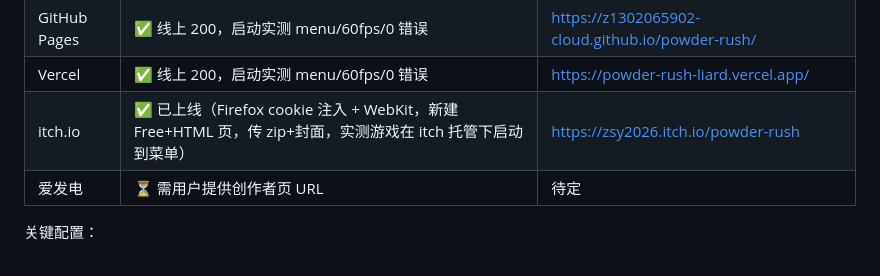
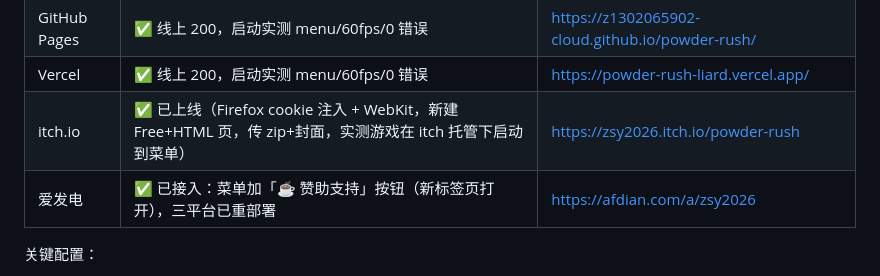
Before and after one commit to z1302065902-cloud/powder-rush, a Markdown page: tasks/plan.md, the part around the change. GitHub-like rendering.

Commit message:
plan: 爱发电已接入(赞助按钮三平台上线)

```diff
--- a/tasks/plan.md
+++ b/tasks/plan.md
@@ -291,7 +291,7 @@ itch.io butler），首次为本项目落地：
 | GitHub Pages | ✅ 线上 200，启动实测 menu/60fps/0 错误 | https://z1302065902-cloud.github.io/powder-rush/ |
 | Vercel | ✅ 线上 200，启动实测 menu/60fps/0 错误 | https://powder-rush-liard.vercel.app/ |
 | itch.io | ✅ 已上线（Firefox cookie 注入 + WebKit，新建 Free+HTML 页，传 zip+封面，实测游戏在 itch 托管下启动到菜单） | https://zsy2026.itch.io/powder-rush |
-| 爱发电 | ⏳ 需用户提供创作者页 URL | 待定 |
+| 爱发电 | ✅ 已接入：菜单加「☕ 赞助支持」按钮（新标签页打开），三平台已重部署 | https://afdian.com/a/zsy2026 |
 
 关键配置：
 - `vercel.json`：framework=vite / outputDirectory=dist / SPA rewrite
```
